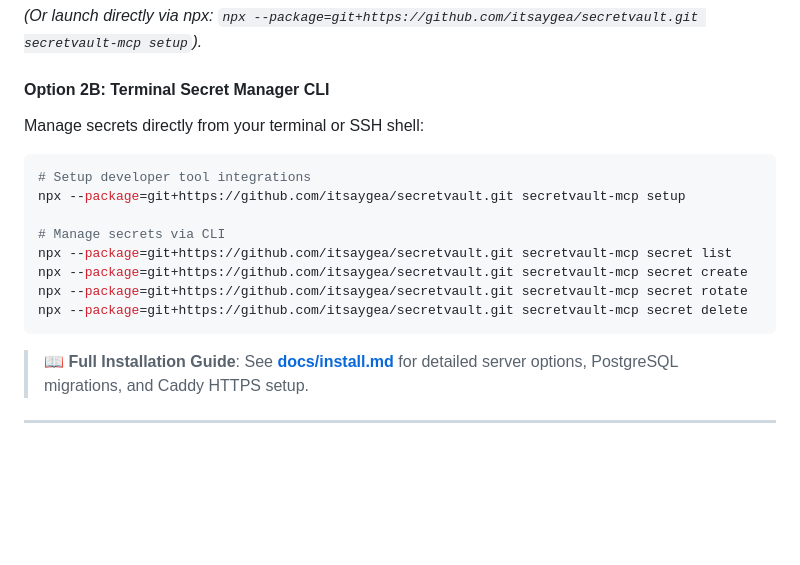
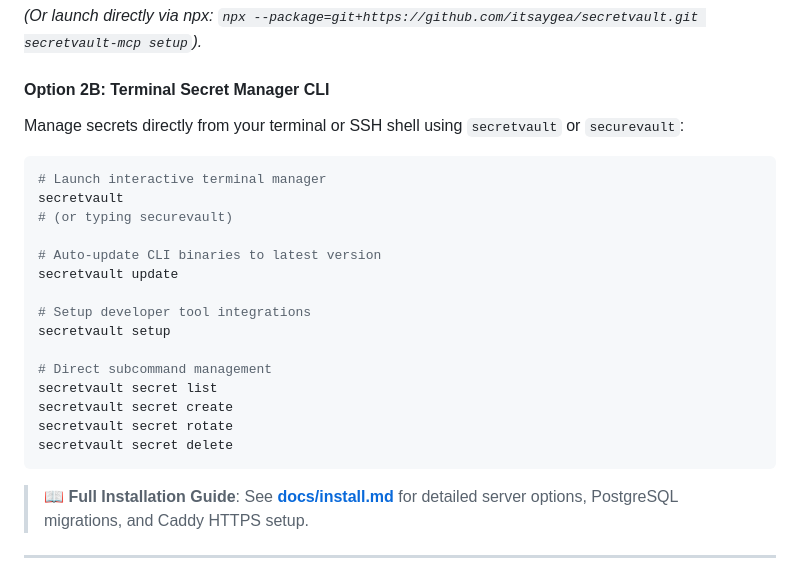
Before and after one commit to itsaygea/secretvault, a Markdown page: README.md, the part around the change. Rendered like a GitHub page; blank space fills up the shorter version.

Commit message:
docs: update README.md with secretvault and securevault terminal commands

````diff
--- a/README.md
+++ b/README.md
@@ -98,17 +98,24 @@ curl -fsSL https://raw.githubusercontent.com/itsaygea/secretvault/main/install-c
 
 #### Option 2B: Terminal Secret Manager CLI
 
-Manage secrets directly from your terminal or SSH shell:
+Manage secrets directly from your terminal or SSH shell using `secretvault` or `securevault`:
 
 ```bash
+# Launch interactive terminal manager
+secretvault
+# (or typing securevault)
+
+# Auto-update CLI binaries to latest version
+secretvault update
+
 # Setup developer tool integrations
-npx --package=git+https://github.com/itsaygea/secretvault.git secretvault-mcp setup
+secretvault setup
 
-# Manage secrets via CLI
-npx --package=git+https://github.com/itsaygea/secretvault.git secretvault-mcp secret list
-npx --package=git+https://github.com/itsaygea/secretvault.git secretvault-mcp secret create
-npx --package=git+https://github.com/itsaygea/secretvault.git secretvault-mcp secret rotate
-npx --package=git+https://github.com/itsaygea/secretvault.git secretvault-mcp secret delete
+# Direct subcommand management
+secretvault secret list
+secretvault secret create
+secretvault secret rotate
+secretvault secret delete
 ```
 
 > 📖 **Full Installation Guide**: See **[docs/install.md](docs/install.md)** for detailed server options, PostgreSQL migrations, and Caddy HTTPS setup.
````
